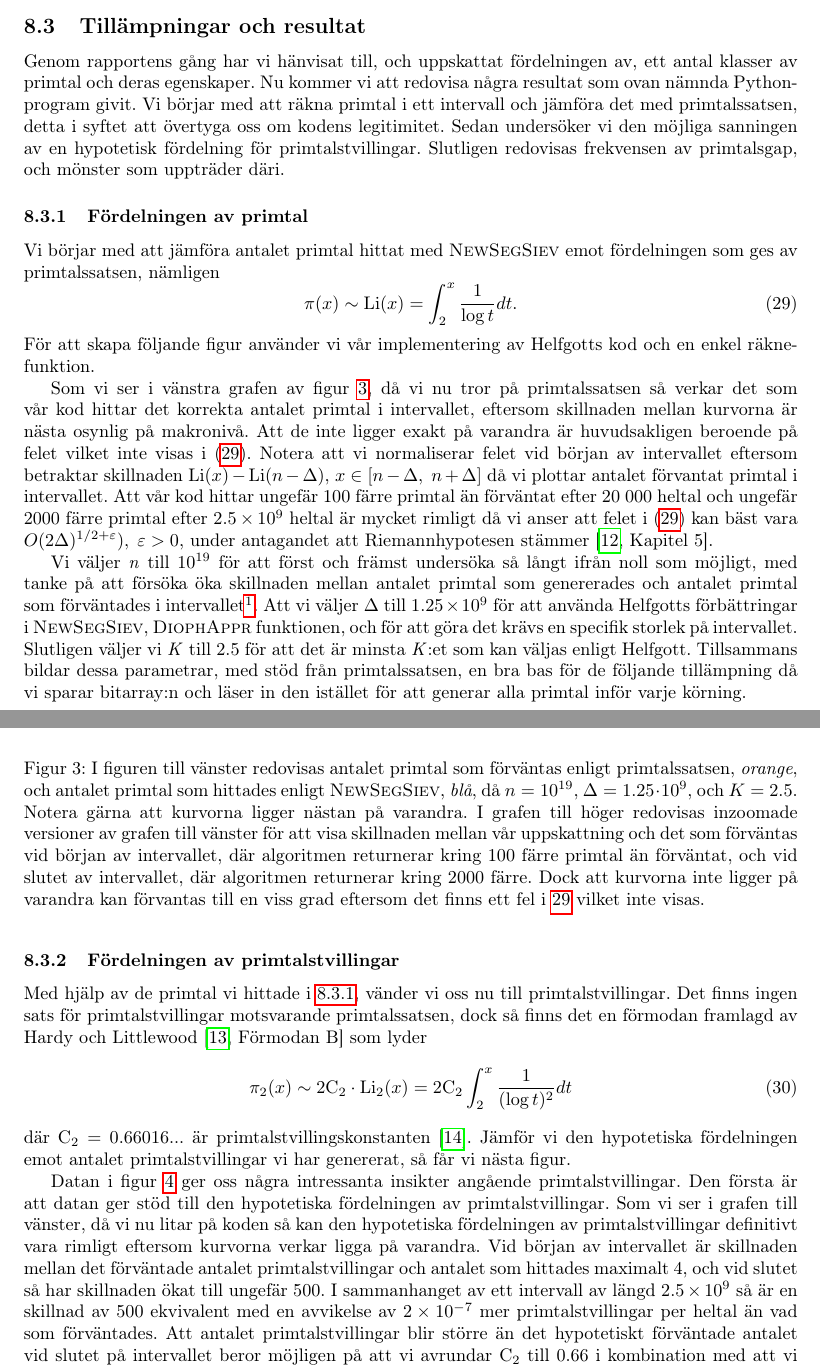
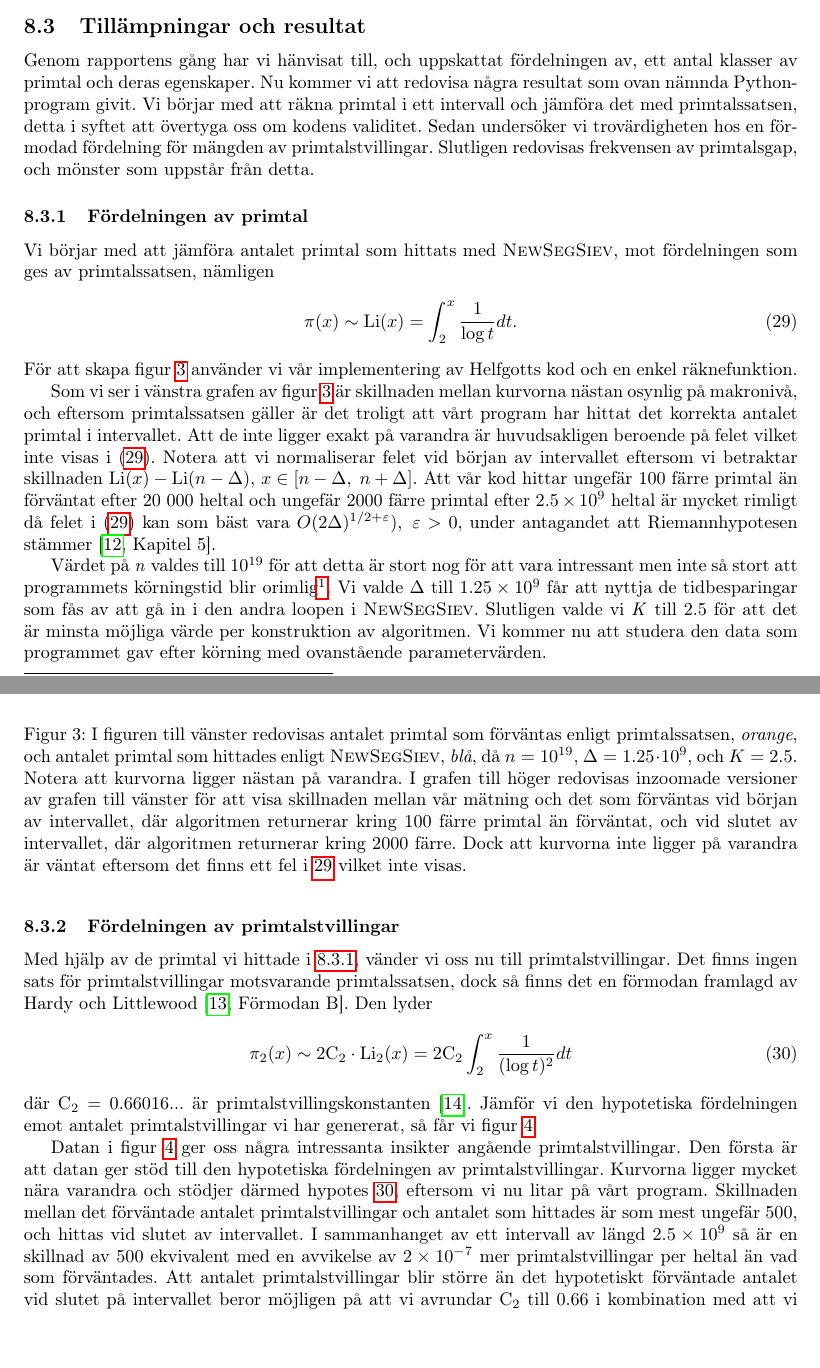
Before and after one commit to ElComadore/Matematiska-S-ll, a LaTeX paper (main.tex, which reads coen/applications.tex): two parts of pages 26 and 27 of 40, joined at a grey line, cut so that both start at the same text. Compiled offline with pdfLaTeX.

Commit message:
8.3 updated wrt Nils comments

```diff
--- a/coen/applications.tex
+++ b/coen/applications.tex
@@ -2,49 +2,50 @@
 
 Genom rapportens gång har vi hänvisat till, och uppskattat fördelningen av, ett antal klasser av primtal och deras egenskaper.
 Nu kommer vi att redovisa några resultat som ovan nämnda Python-program givit.
-Vi börjar med att räkna primtal i ett intervall och jämföra det med primtalssatsen, detta i syftet att övertyga oss om kodens legitimitet.
-Sedan undersöker vi den möjliga sanningen av en hypotetisk fördelning för primtalstvillingar.
-Slutligen redovisas frekvensen av primtalsgap, och mönster som uppträder däri.
+Vi börjar med att räkna primtal i ett intervall och jämföra det med primtalssatsen, detta i syftet att övertyga oss om kodens validitet.
+Sedan undersöker vi trovärdigheten hos en förmodad fördelning för mängden av primtalstvillingar.
+Slutligen redovisas frekvensen av primtalsgap, och mönster som uppstår från detta.
 
 \subsubsection{Fördelningen av primtal}\label{app.primes.title}
 %Beginning with the classic example of the set of prime numbers, below is illustrated the distribution predicted by the familiar x over log x from sieve theory/Chebychev, the more accurate lorgarithmic integral Li(x), and the actual number of primes found in using our implementation. In order to generate the following graph, no new sieving methods were introduced, simply the counting fucntion in Appendix X
 
-Vi börjar med att jämföra antalet primtal hittat med \textsc{NewSegSiev} emot fördelningen som ges av primtalssatsen, nämligen
+Vi börjar med att jämföra antalet primtal som hittats med \textsc{NewSegSiev}, mot fördelningen som ges av primtalssatsen, nämligen
 \begin{equation}
     \pi(x) \sim \text{Li}(x) = \int_2^x\frac{1}{\log t}dt\label{app.primes.PNT}.
 \end{equation}
-För att skapa följande figur använder vi vår implementering av Helfgotts kod och en enkel räknefunktion.
+För att skapa figur \ref{fig:res.prime} använder vi vår implementering av Helfgotts kod och en enkel räknefunktion.
 
 \begin{figure}[h] %[H]
     \centering
     \includegraphics[width = \textwidth]{coen/Images/Primes.pdf}
     \caption{I figuren till vänster redovisas antalet primtal som förväntas enligt primtalssatsen, \textit{orange}, och antalet primtal som hittades enligt \textsc{NewSegSiev}, \textit{blå}, då \(n = 10^{19}\), \(\Delta = 1.25\cdot10^{9}\), och \(K = 2.5\).
-    Notera gärna att kurvorna ligger nästan på varandra.
-    I grafen till höger redovisas inzoomade versioner av grafen till vänster för att visa skillnaden mellan vår uppskattning och det som förväntas vid början av intervallet, där algoritmen returnerar kring 100 färre primtal än förväntat, och vid slutet av intervallet, där algoritmen returnerar kring 2000 färre.
-    Dock att kurvorna inte ligger på varandra kan förvantas till en viss grad eftersom det finns ett fel i \ref{app.primes.PNT} vilket inte visas.}
+    Notera att kurvorna ligger nästan på varandra.
+    I grafen till höger redovisas inzoomade versioner av grafen till vänster för att visa skillnaden mellan vår mätning och det som förväntas vid början av intervallet, där algoritmen returnerar kring 100 färre primtal än förväntat, och vid slutet av intervallet, där algoritmen returnerar kring 2000 färre.
+    Dock att kurvorna inte ligger på varandra är väntat eftersom det finns ett fel i \ref{app.primes.PNT} vilket inte visas.}
     %This graph shows the relative distributions of primees as per the aforementioned fucntions. Notice that while x over log x appears relatively close for smaller x the logarithmic integral approximation is a near exact match for the true distribution, so much so that the code line is hidden.
     \label{fig:res.prime}
 \end{figure}
 %As shown in figure X, should we believe in the PNT it seems as though our code does indeed find the correct number of primes. The rather large error in the x over log x estimate is indicative/reflective of one of the limitations highlighted in Section XXX, namely the impact of the error terms and their reconcillation with the main terms. Howeve, there doest exist a deeper link between the x over log x estimate and that of the logarithmic integral. Throguh the use of integral wizardry you can decompose the logarithmic integral into a series of terms, the first of which being x over log x with the remainder being of the order of sqrt(x). This then accounts for the increase in error as x grows. Thiese kinds of approximations for the prime counting function can also be rather naturally extrapolated to those for twin primes, as discussed below.
 
-Som vi ser i vänstra grafen av figur \ref{fig:res.prime}, då vi nu tror på primtalssatsen så verkar det som vår kod hittar det korrekta antalet primtal i intervallet, eftersom skillnaden mellan kurvorna är nästa osynlig på makronivå.
+Som vi ser i vänstra grafen av figur \ref{fig:res.prime} är skillnaden mellan kurvorna nästan osynlig på makronivå, och eftersom primtalssatsen gäller är det troligt att vårt program har hittat det korrekta antalet primtal i intervallet.
 Att de inte ligger exakt på varandra är huvudsakligen beroende på felet vilket inte visas i \eqref{app.primes.PNT}.
-Notera att vi normaliserar felet vid början av intervallet eftersom betraktar skillnaden \(\text{Li}(x) - \text{Li}(n - \Delta)\), \(x\in[n-\Delta,\; n+\Delta]\) då vi plottar antalet förvantat primtal i intervallet.
-Att vår kod hittar ungefär 100 färre primtal än förväntat efter 20 000 heltal och ungefär 2000 färre primtal efter \(2.5\times10^9\) heltal är mycket rimligt då vi anser att felet i \eqref{app.primes.PNT} kan bäst vara \(O(2\Delta)^{1/2 + \varepsilon}),\; \varepsilon > 0\), under antagandet att Riemannhypotesen stämmer \cite[Kapitel 5]{RiemannErr}.
+Notera att vi normaliserar felet vid början av intervallet eftersom vi betraktar skillnaden \(\text{Li}(x) - \text{Li}(n - \Delta)\), \(x\in[n-\Delta,\; n+\Delta]\).
+Att vår kod hittar ungefär 100 färre primtal än förväntat efter 20 000 heltal och ungefär 2000 färre primtal efter \(2.5\times10^9\) heltal är mycket rimligt då felet i \eqref{app.primes.PNT} kan som bäst vara \(O(2\Delta)^{1/2 + \varepsilon}),\; \varepsilon > 0\), under antagandet att Riemannhypotesen stämmer \cite[Kapitel 5]{RiemannErr}.
 
-Vi väljer \textit{n} till \(10^{19}\) för att först och främst undersöka så långt ifrån noll som möjligt, med tanke på att försöka öka skillnaden mellan antalet primtal som genererades och antalet primtal som förväntades i intervallet\footnote{Att \textit{n} inte valdes större i detta fallet är på grund av körningstiden för koden.}.
-Att vi väljer \(\Delta\) till \(1.25\times10^9\) för att använda Helfgotts förbättringar i \textsc{NewSegSiev}, \textsc{DiophAppr} funktionen, och för att göra det krävs en specifik storlek på intervallet.
-Slutligen väljer vi \textit{K} till 2.5 för att det är minsta \textit{K}:et som kan väljas enligt Helfgott.
-Tillsammans bildar dessa parametrar, med stöd från primtalssatsen, en bra bas för de följande tillämpning då vi sparar bitarray:n och läser in den istället för att generar alla primtal inför varje körning.
+Värdet på \textit{n} valdes till \(10^{19}\) för att detta är stort nog för att vara intressant men inte så stort att programmets körningstid blir orimlig\footnote{Att \textit{n} inte valdes större i detta fallet är på grund av körningstiden för koden.}.
+Vi valde \(\Delta\) till \(1.25\times10^9\) får att nyttja de tidbesparingar som fås av att gå in i den andra loopen i \textsc{NewSegSiev}.
+Slutligen valde  vi \textit{K} till 2.5 för att det är minsta möjliga värde per konstruktion av algoritmen.
+Vi kommer nu att studera den data som programmet gav efter körning med ovanstående parametervärden.
 
 \subsubsection{Fördelningen av primtalstvillingar}
 %Continuing our presentation of various sets of prime's distributions, next we turn to the other recurring theme of twin primes. The following figure illustrates the distributions of twin primes as predicted by x over log squared x and the second order logarithmic integral against those primes found using our implementation. It should be noted that a rather simple help function, Appendix XXX, was written which searches for non twin primes in the prime list and removes them.
 
-Med hjälp av de primtal vi hittade i \ref{app.primes.title}, vänder vi oss nu till primtalstvillingar. Det finns ingen sats för primtalstvillingar motsvarande primtalssatsen, dock så finns det en förmodan framlagd av Hardy och Littlewood \cite[Förmodan B]{Hardy} som lyder
+Med hjälp av de primtal vi hittade i \ref{app.primes.title}, vänder vi oss nu till primtalstvillingar. Det finns ingen sats för primtalstvillingar motsvarande primtalssatsen, dock så finns det en förmodan framlagd av Hardy och Littlewood \cite[Förmodan B]{Hardy}.
+Den lyder
 \begin{equation}
     \pi_2(x) \sim 2\text{C}_2\cdot \text{Li}_2(x) = 2\text{C}_2\int_2^x\frac{1}{(\log t)^2}dt\label{app.twins.TWN}
 \end{equation}
-där \(\text{C}_2 = 0.66016...\) är primtalstvillingskonstanten \cite{TwinPrimeConstant}. Jämför vi den hypotetiska fördelningen emot antalet primtalstvillingar vi har genererat, så får vi nästa figur.
+där \(\text{C}_2 = 0.66016...\) är primtalstvillingskonstanten \cite{TwinPrimeConstant}. Jämför vi den hypotetiska fördelningen emot antalet primtalstvillingar vi har genererat, så får vi figur \ref{fig:res.twins}.
 
 \begin{figure}[h]
     \centering
@@ -57,8 +58,8 @@ där \(\text{C}_2 = 0.66016...\) är primtalstvillingskonstanten \cite{TwinPrime
 
 Datan i figur \ref{fig:res.twins} ger oss några intressanta insikter angående primtalstvillingar.
 Den första är att datan ger stöd till den hypotetiska fördelningen av primtalstvillingar.
-Som vi ser i grafen till vänster, då vi nu litar på koden så kan den hypotetiska fördelningen av primtalstvillingar definitivt vara rimligt eftersom kurvorna verkar ligga på varandra.
-Vid början av intervallet är skillnaden mellan det förväntade antalet primtalstvillingar och antalet som hittades maximalt 4, och vid slutet så har skillnaden ökat till ungefär 500.
+Kurvorna ligger mycket nära varandra och stödjer därmed hypotes \ref{app.twins.TWN}, eftersom vi nu litar på vårt program.
+Skillnaden mellan det förväntade antalet primtalstvillingar och antalet som hittades är som mest ungefär 500, och hittas vid slutet av intervallet.
 I sammanhanget av ett intervall av längd \(2.5\times10^9\) så är en skillnad av 500 ekvivalent med en avvikelse av \(2\times 10^{-7}\) mer primtalstvillingar per heltal än vad som förväntades.
 Att antalet primtalstvillingar blir större än det hypotetiskt förväntade antalet vid slutet på intervallet beror möjligen på att vi avrundar \(\text{C}_2\) till 0.66 i kombination med att vi normaliserar felet vid början av intervallet precis som i föregående tillämpning.
 Dock så kunde avrundningen av \(\text{C}_2\) tillsammans med normaliseringen av felet också ha ökat antalet förväntade primtalstvillingar till mer än vad det skulle egentligen vara.
```
Also changed, not shown: coen/applications.tex (2 more changed lines).
